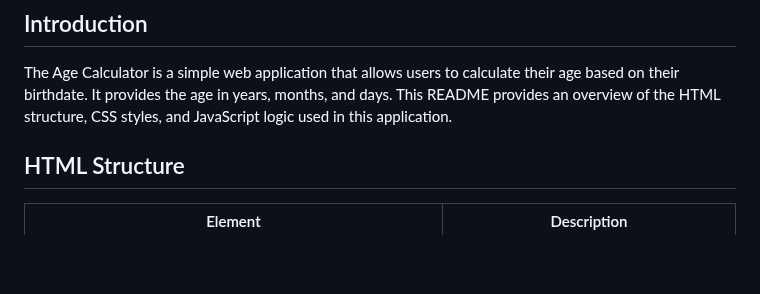
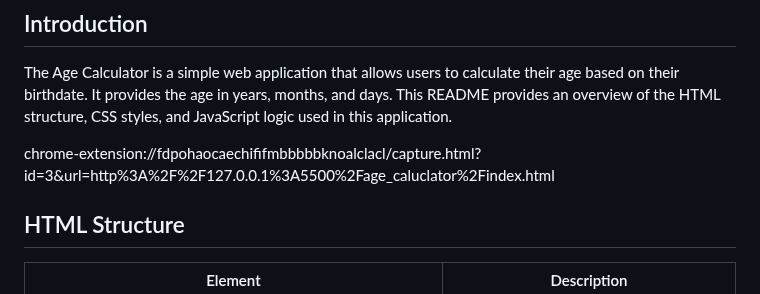
Before and after one commit to VelpuriVineela/geekster_Assignments_module4, a Markdown page: age_caluclator/README.md, the part around the change. Drawn GitHub-style; blank space fills up the shorter version.

```diff
--- a/age_caluclator/README.md
+++ b/age_caluclator/README.md
@@ -10,6 +10,9 @@
 ## Introduction
 
 The Age Calculator is a simple web application that allows users to calculate their age based on their birthdate. It provides the age in years, months, and days. This README provides an overview of the HTML structure, CSS styles, and JavaScript logic used in this application.
+
+chrome-extension://fdpohaocaechififmbbbbbknoalclacl/capture.html?id=3&url=http%3A%2F%2F127.0.0.1%3A5500%2Fage_caluclator%2Findex.html
+
 
 ## HTML Structure
 
```
